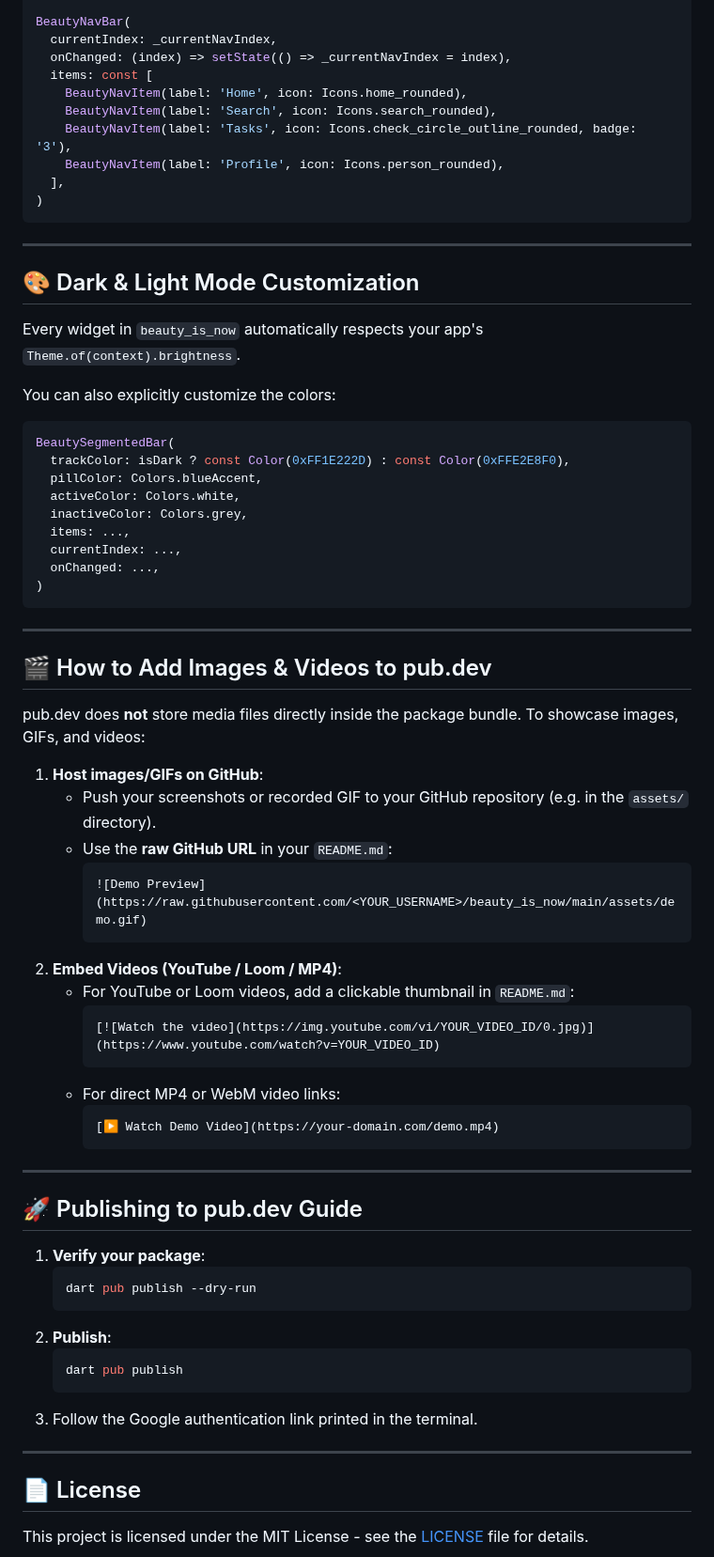
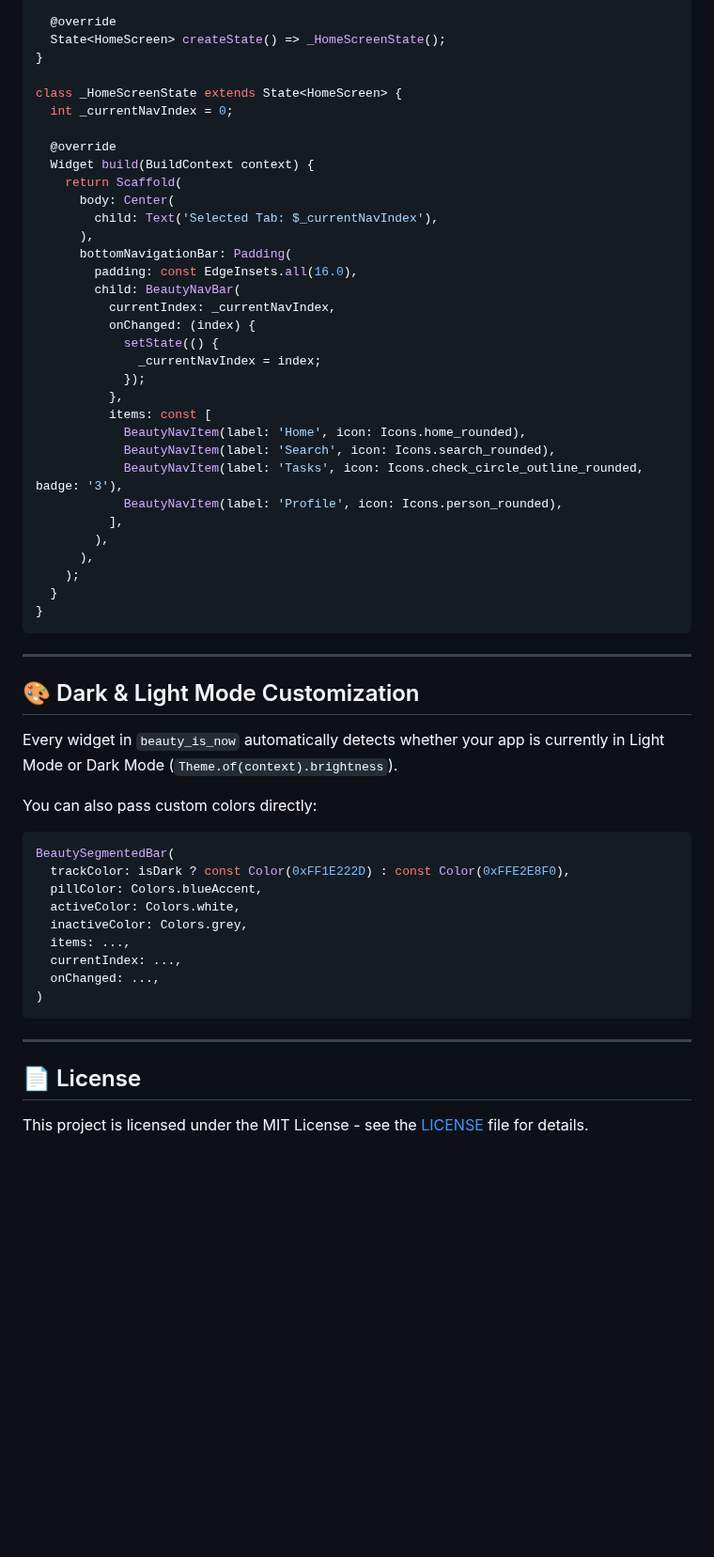
Before and after one commit to ibrahim2906/beauty_is_now, a Markdown page: README.md, the part around one of its changes. Shown at 94% size. GitHub-like rendering; blank space fills up the shorter version.

````diff
--- a/README.md
+++ b/README.md
@@ -135,23 +171,46 @@ int _currentNavIndex = 0;
 
-BeautyNavBar(
-  currentIndex: _currentNavIndex,
-  onChanged: (index) => setState(() => _currentNavIndex = index),
-  items: const [
-    BeautyNavItem(label: 'Home', icon: Icons.home_rounded),
-    BeautyNavItem(label: 'Search', icon: Icons.search_rounded),
-    BeautyNavItem(label: 'Tasks', icon: Icons.check_circle_outline_rounded, badge: '3'),
-    BeautyNavItem(label: 'Profile', icon: Icons.person_rounded),
-  ],
-)
+  @override
+  State<HomeScreen> createState() => _HomeScreenState();
+}
+
+class _HomeScreenState extends State<HomeScreen> {
+  int _currentNavIndex = 0;
+
+  @override
+  Widget build(BuildContext context) {
+    return Scaffold(
+      body: Center(
+        child: Text('Selected Tab: $_currentNavIndex'),
+      ),
+      bottomNavigationBar: Padding(
+        padding: const EdgeInsets.all(16.0),
+        child: BeautyNavBar(
+          currentIndex: _currentNavIndex,
+          onChanged: (index) {
+            setState(() {
+              _currentNavIndex = index;
+            });
+          },
+          items: const [
+            BeautyNavItem(label: 'Home', icon: Icons.home_rounded),
+            BeautyNavItem(label: 'Search', icon: Icons.search_rounded),
+            BeautyNavItem(label: 'Tasks', icon: Icons.check_circle_outline_rounded, badge: '3'),
+            BeautyNavItem(label: 'Profile', icon: Icons.person_rounded),
+          ],
+        ),
+      ),
+    );
+  }
+}
 ```
 
 ---
 
 ## 🎨 Dark & Light Mode Customization
 
-Every widget in `beauty_is_now` automatically respects your app's `Theme.of(context).brightness`.
+Every widget in `beauty_is_now` automatically detects whether your app is currently in Light Mode or Dark Mode (`Theme.of(context).brightness`).
 
-You can also explicitly customize the colors:
+You can also pass custom colors directly:
 
 ```dart
 BeautySegmentedBar(
@@ -167,42 +226,6 @@ BeautySegmentedBar(
 
 ---
 
-## 🎬 How to Add Images & Videos to pub.dev
-
-pub.dev does **not** store media files directly inside the package bundle. To showcase images, GIFs, and videos:
-
-1. **Host images/GIFs on GitHub**:
-   - Push your screenshots or recorded GIF to your GitHub repository (e.g. in the `assets/` directory).
-   - Use the **raw GitHub URL** in your `README.md`:
-     ```markdown
-     ![Demo Preview](https://raw.githubusercontent.com/<YOUR_USERNAME>/beauty_is_now/main/assets/demo.gif)
-     ```
-2. **Embed Videos (YouTube / Loom / MP4)**:
-   - For YouTube or Loom videos, add a clickable thumbnail in `README.md`:
-     ```markdown
-     [![Watch the video](https://img.youtube.com/vi/YOUR_VIDEO_ID/0.jpg)](https://www.youtube.com/watch?v=YOUR_VIDEO_ID)
-     ```
-   - For direct MP4 or WebM video links:
-     ```markdown
-     [▶️ Watch Demo Video](https://your-domain.com/demo.mp4)
-     ```
-
----
-
-## 🚀 Publishing to pub.dev Guide
-
-1. **Verify your package**:
-   ```bash
-   dart pub publish --dry-run
-   ```
-2. **Publish**:
-   ```bash
-   dart pub publish
-   ```
-3. Follow the Google authentication link printed in the terminal.
-
----
-
 ## 📄 License
 
 This project is licensed under the MIT License - see the [LICENSE](LICENSE) file for details.
````
Also changed, not shown: other parts of README.md (+87 -51 lines), CHANGELOG.md (+4 -0 lines), assets/window.png (added), 1 other file.
